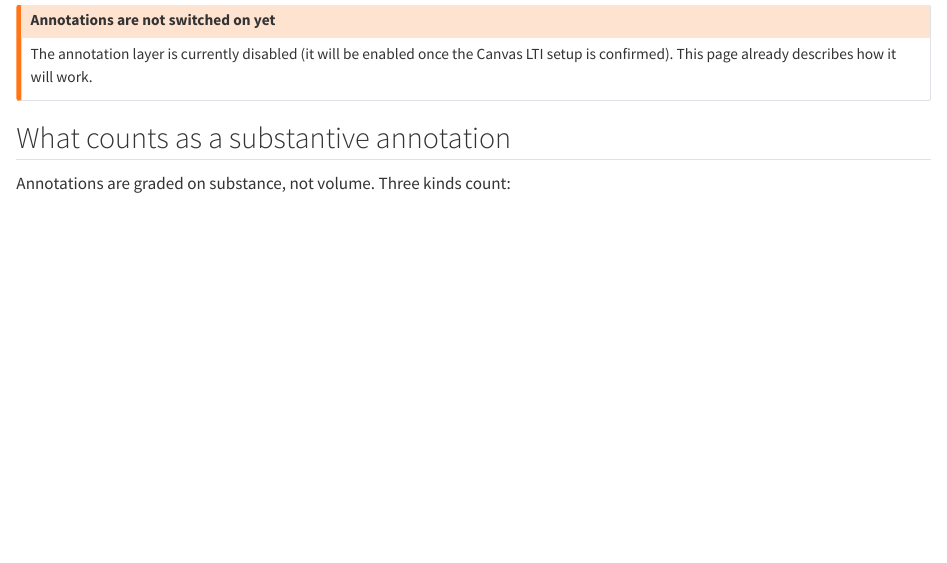
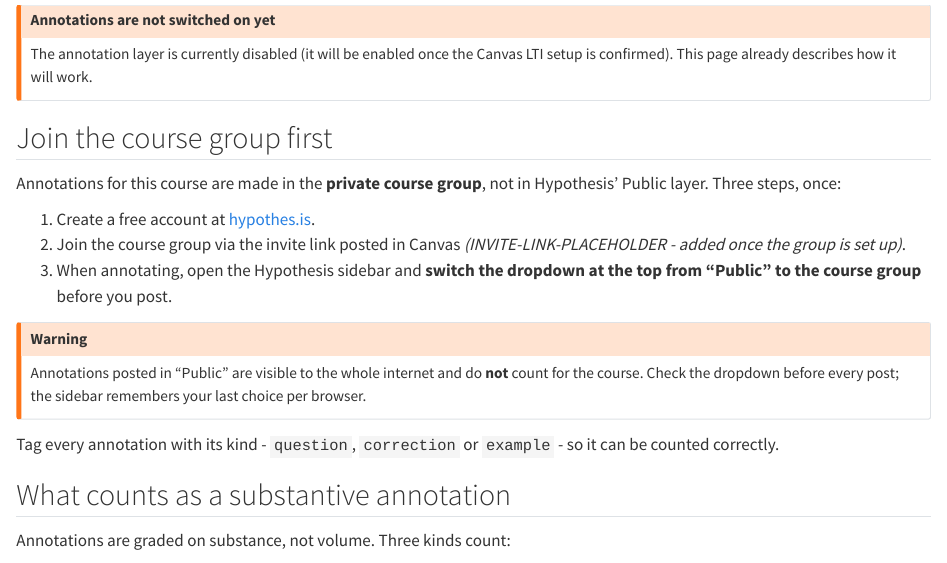
Before and after one commit to tamling/SKY2100, a Quarto document (appendix/how-to-annotate.qmd): the page in a window 1100 px wide, from 100 px down. Rendered offline with R 4.5, knitr and Pandoc in place of Quarto, with nearby package versions.

Commit message:
How-to-annotate: private course group instructions (join, switch from Public, tag kinds)
Co-Authored-By: Claude Fable 5 <noreply@anthropic.com>
Claude-Session: https://claude.ai/code/session_01GjTqfK6yotok6GMqUGp7Lb

```diff
--- a/appendix/how-to-annotate.qmd
+++ b/appendix/how-to-annotate.qmd
@@ -13,6 +13,26 @@ Canvas LTI setup is confirmed). This page already describes how it will
 work.
 :::
 :::
+
+## Join the course group first
+
+Annotations for this course are made in the **private course group**, not
+in Hypothesis' Public layer. Three steps, once:
+
+1. Create a free account at [hypothes.is](https://hypothes.is/signup).
+2. Join the course group via the invite link posted in Canvas
+   *(INVITE-LINK-PLACEHOLDER - added once the group is set up)*.
+3. When annotating, open the Hypothesis sidebar and **switch the dropdown
+   at the top from "Public" to the course group** before you post.
+
+::: {.callout-warning}
+Annotations posted in "Public" are visible to the whole internet and do
+**not** count for the course. Check the dropdown before every post; the
+sidebar remembers your last choice per browser.
+:::
+
+Tag every annotation with its kind - `question`, `correction` or
+`example` - so it can be counted correctly.
 
 ## What counts as a substantive annotation
 
```
